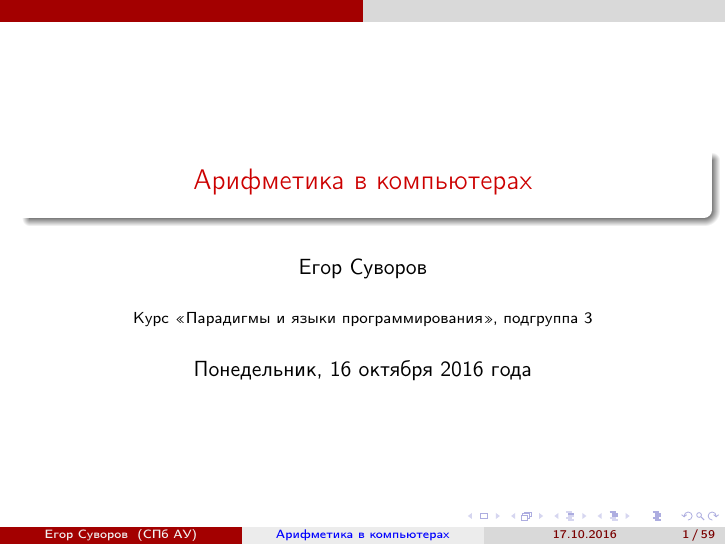
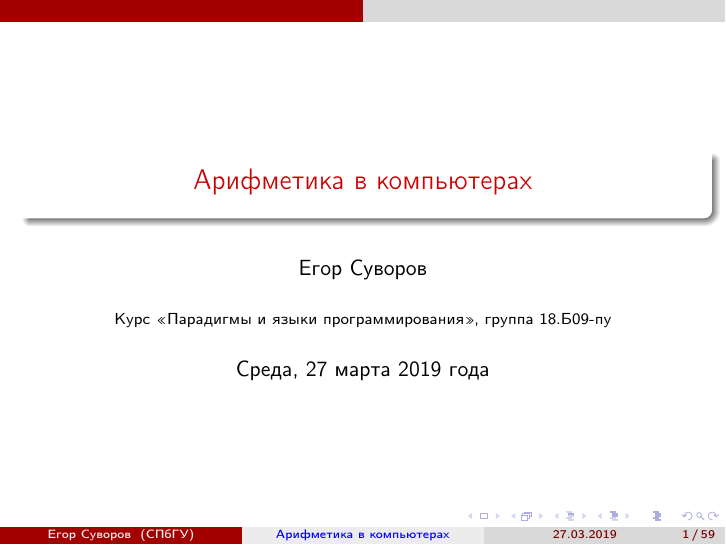
Before and after one commit to yeputons/spring-2019-paradigms, LaTeX slides (190327/190327.tex): page 1 of 96. Compiled offline with pdfLaTeX.

Commit message:
190327: update date in the presentation

```diff
--- a/190327/171016.tex
+++ b/190327/190327.tex
@@ -18,8 +18,8 @@
 
 \title{Арифметика в компьютерах}
 \author{Егор Суворов}
-\institute[СПб АУ]{Курс <<Парадигмы и языки программирования>>, подгруппа 3}
-\date[17.10.2016]{Понедельник, 16 октября 2016 года}
+\institute[СПбГУ]{Курс <<Парадигмы и языки программирования>>, группа 18.Б09-пу}
+\date[27.03.2019]{Среда, 27 марта 2019 года}
 
 \setlength{\arrayrulewidth}{1pt}
 
```
